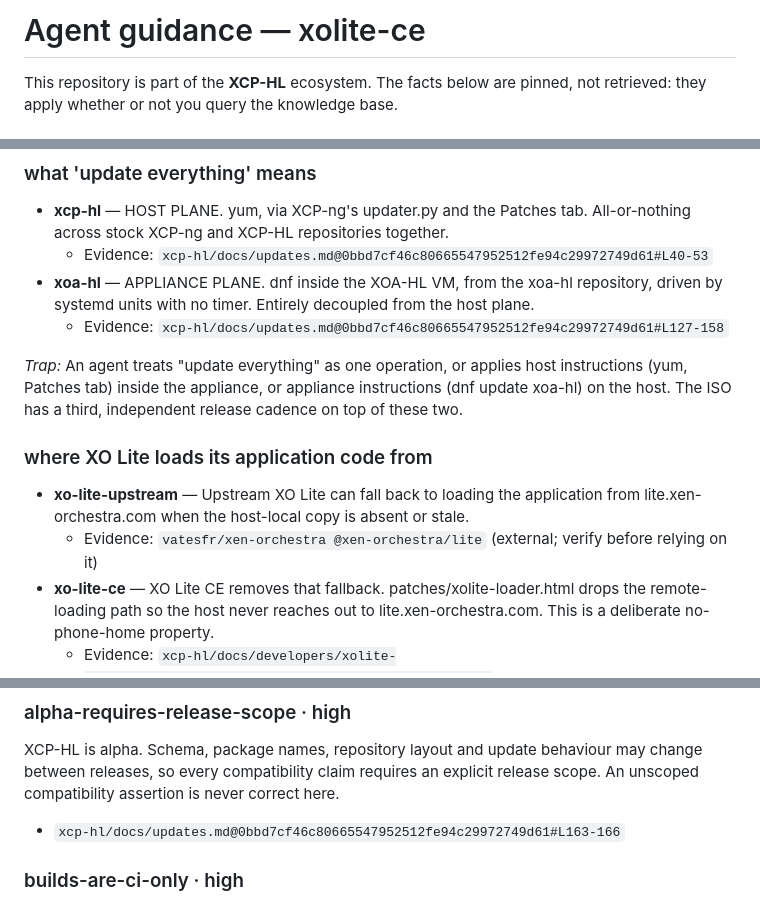
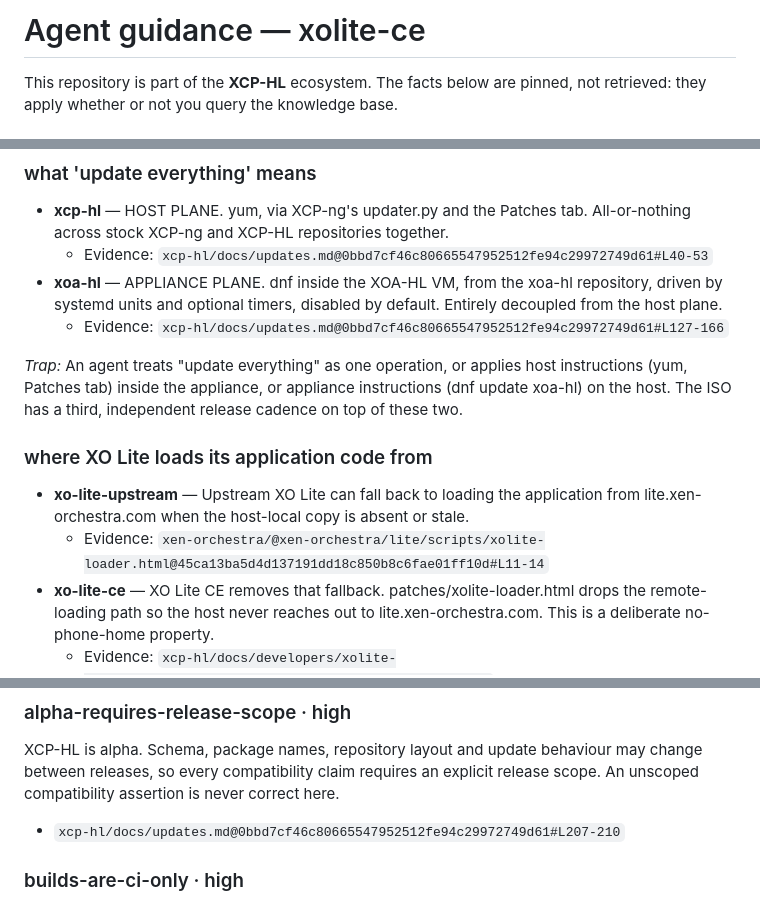
Before and after one commit to Vagrantin/xolite-ce, a Markdown page: AGENTS.md, 3 parts joined by grey strips. Rendered like a GitHub page.

Commit message:
Refresh AKB guidance: source-cited evidence and corrected wording
Regenerated from xcp-hl-akb 3eae75f. External evidence URLs are now pinned source citations.

Co-Authored-By: Claude Sonnet 5.5 <noreply@anthropic.com>

```diff
--- a/AGENTS.md
+++ b/AGENTS.md
@@ -1,6 +1,6 @@
 <!-- GENERATED by xcp-hl-akb. Do not edit by hand.
      Source: knowledge/invariants.yml + knowledge/divergences.yml
-     Snapshot: snap-20260926T113804Z
+     Snapshot: snap-20260929T090807Z
      Regenerate: akb generate-agents-md --repo xolite-ce -->
 
 # Agent guidance — xolite-ce
@@ -24,14 +24,14 @@ may or may not hold here — inheritance permits a claim, it does not verify it.
 ### what 'update everything' means
 - **xcp-hl** — HOST PLANE. yum, via XCP-ng's updater.py and the Patches tab. All-or-nothing across stock XCP-ng and XCP-HL repositories together.
   - Evidence: `xcp-hl/docs/updates.md@0bbd7cf46c80665547952512fe94c29972749d61#L40-53`
-- **xoa-hl** — APPLIANCE PLANE. dnf inside the XOA-HL VM, from the xoa-hl repository, driven by systemd units with no timer. Entirely decoupled from the host plane.
-  - Evidence: `xcp-hl/docs/updates.md@0bbd7cf46c80665547952512fe94c29972749d61#L127-158`
+- **xoa-hl** — APPLIANCE PLANE. dnf inside the XOA-HL VM, from the xoa-hl repository, driven by systemd units and optional timers, disabled by default. Entirely decoupled from the host plane.
+  - Evidence: `xcp-hl/docs/updates.md@0bbd7cf46c80665547952512fe94c29972749d61#L127-166`
 
 *Trap:* An agent treats "update everything" as one operation, or applies host instructions (yum, Patches tab) inside the appliance, or appliance instructions (dnf update xoa-hl) on the host. The ISO has a third, independent release cadence on top of these two.
 
 ### where XO Lite loads its application code from
 - **xo-lite-upstream** — Upstream XO Lite can fall back to loading the application from lite.xen-orchestra.com when the host-local copy is absent or stale.
-  - Evidence: `vatesfr/xen-orchestra @xen-orchestra/lite` (external; verify before relying on it)
+  - Evidence: `xen-orchestra/@xen-orchestra/lite/scripts/xolite-loader.html@45ca13ba5d4d137191dd18c850b8c6fae01ff10d#L11-14`
 - **xo-lite-ce** — XO Lite CE removes that fallback. patches/xolite-loader.html drops the remote-loading path so the host never reaches out to lite.xen-orchestra.com. This is a deliberate no-phone-home property.
   - Evidence: `xcp-hl/docs/developers/xolite-ce.md@0bbd7cf46c80665547952512fe94c29972749d61#L1-60`
 
@@ -70,7 +70,7 @@ The three repository IDs xcp-hl-base, xcp-hl-xolite and xcp-hl-xoa-proxy are a c
 
 XCP-HL is alpha. Schema, package names, repository layout and update behaviour may change between releases, so every compatibility claim requires an explicit release scope. An unscoped compatibility assertion is never correct here.
 
-- `xcp-hl/docs/updates.md@0bbd7cf46c80665547952512fe94c29972749d61#L163-166`
+- `xcp-hl/docs/updates.md@0bbd7cf46c80665547952512fe94c29972749d61#L207-210`
 
 ### builds-are-ci-only · high
 
```
